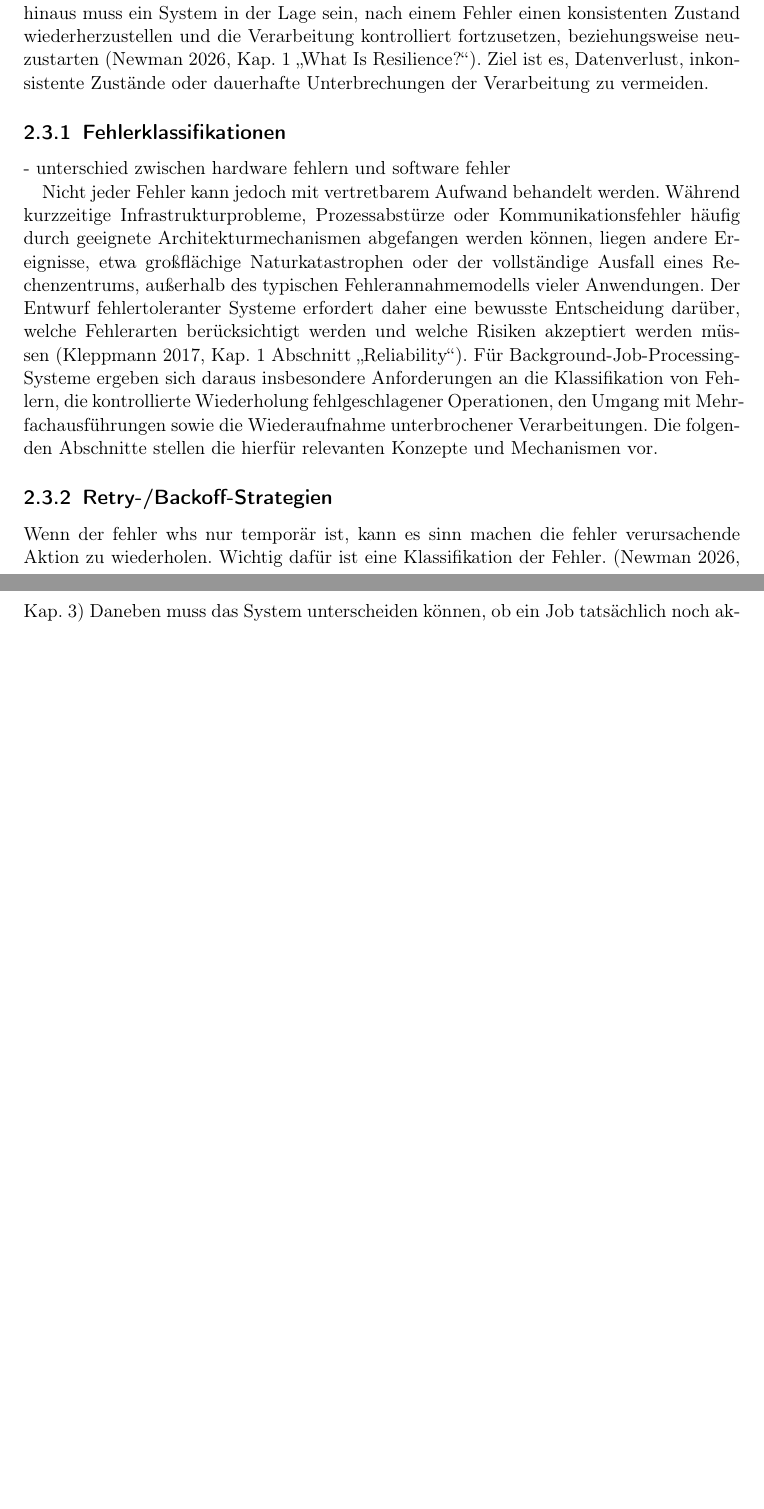
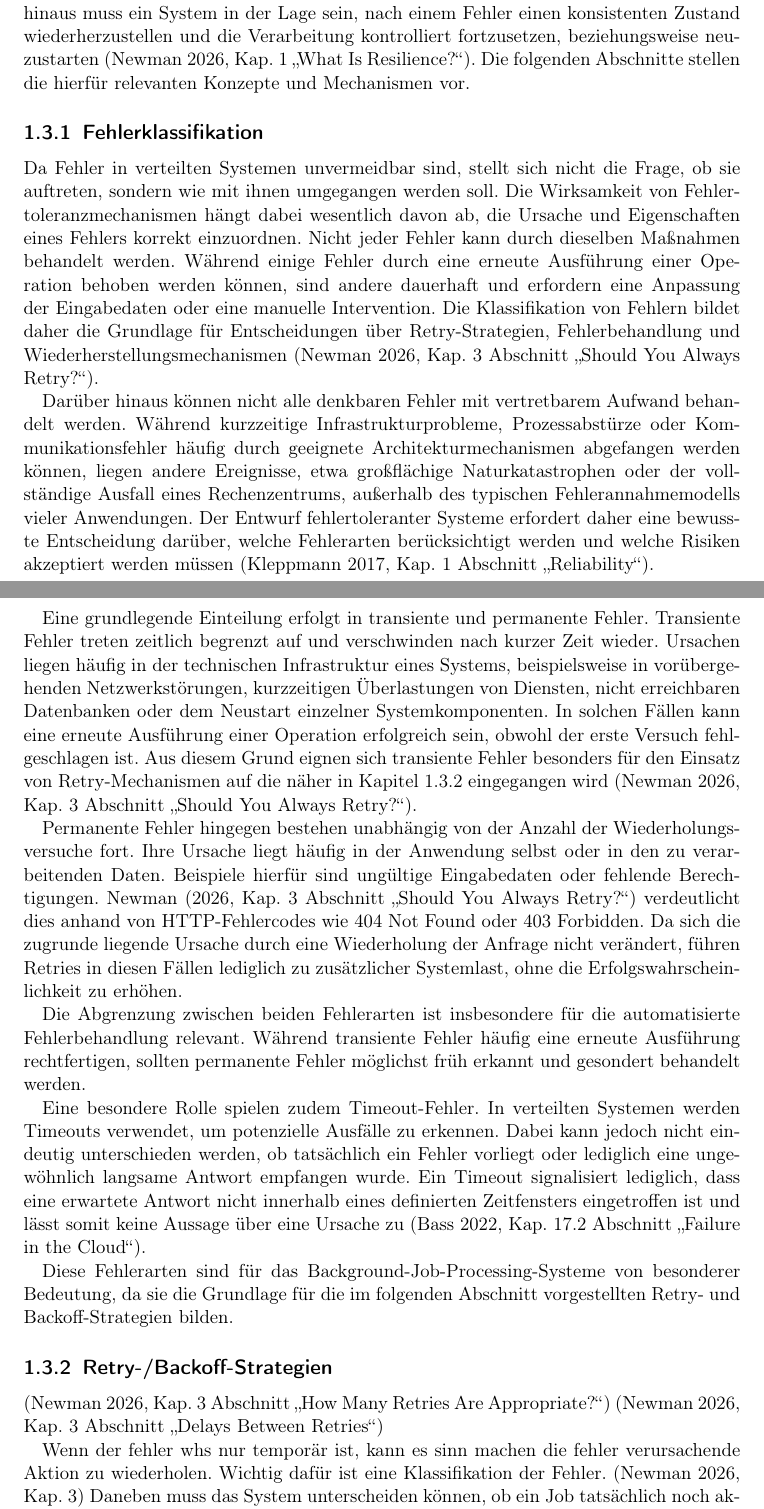
Before and after one commit to murfei/FaultTolerantJobProcessing, a LaTeX document (Paper/paperMaster.tex, which reads Paper/chapters/02-grundlagen.tex, Paper/chapters/preamble.tex): two parts of pages 16 and 17 of 27 before the commit and two parts of pages 8 and 9 of 12 after it, joined at a grey line, cut so that both start at the same text, the shorter picture padded with empty space. Compiled offline with pdfLaTeX.

Commit message:
Kapitel 2.3.1 Fehlerklassifikation

```diff
--- a/Paper/chapters/02-grundlagen.tex
+++ b/Paper/chapters/02-grundlagen.tex
@@ -258,22 +258,55 @@ Die Zuverlässigkeit eines Systems ergibt sich daher nicht primär daraus, Fehle
 Fehlertoleranz bezeichnet in diesem Zusammenhang die Fähigkeit eines Systems, seine wesentlichen Funktionen trotz auftretender Störungen weiterhin bereitzustellen.
 Darüber hinaus muss ein System in der Lage sein, nach einem Fehler einen konsistenten Zustand wiederherzustellen und die Verarbeitung kontrolliert fortzusetzen,
 beziehungsweise neuzustarten \parencite[Kap.~1 \glqq What Is Resilience?\grqq]{newman_building_2026}.
-Ziel ist es, Datenverlust, inkonsistente Zustände oder dauerhafte Unterbrechungen der Verarbeitung zu vermeiden.
+Die folgenden Abschnitte stellen die hierfür relevanten Konzepte und Mechanismen vor.
 
-\subsection{Fehlerklassifikationen}\label{subsec:fehlerklassifikationen}
-- unterschied zwischen hardware fehlern und software fehler
+\subsection{Fehlerklassifikation}\label{subsec:fehlerklassifikation}
+Da Fehler in verteilten Systemen unvermeidbar sind, stellt sich nicht die Frage, ob sie auftreten, sondern wie mit ihnen umgegangen werden soll.
+Die Wirksamkeit von Fehlertoleranzmechanismen hängt dabei wesentlich davon ab, die Ursache und Eigenschaften eines Fehlers korrekt einzuordnen.
+Nicht jeder Fehler kann durch dieselben Maßnahmen behandelt werden.
+Während einige Fehler durch eine erneute Ausführung einer Operation behoben werden können, sind andere dauerhaft und erfordern eine
+Anpassung der Eingabedaten oder eine manuelle Intervention.
+Die Klassifikation von Fehlern bildet daher die Grundlage für Entscheidungen über Retry-Strategien, Fehlerbehandlung und
+Wiederherstellungsmechanismen \parencite[Kap.~3 Abschnitt \glqq Should You Always Retry?\grqq]{newman_building_2026}.
 
-Nicht jeder Fehler kann jedoch mit vertretbarem Aufwand behandelt werden.
+Darüber hinaus können nicht alle denkbaren Fehler mit vertretbarem Aufwand behandelt werden.
 Während kurzzeitige Infrastrukturprobleme, Prozessabstürze oder Kommunikationsfehler häufig durch geeignete Architekturmechanismen abgefangen werden können,
-liegen andere Ereignisse, etwa großflächige Naturkatastrophen oder der vollständige Ausfall eines Rechenzentrums, außerhalb des typischen
-Fehlerannahmemodells vieler Anwendungen.
+liegen andere Ereignisse, etwa großflächige Naturkatastrophen oder der vollständige Ausfall eines Rechenzentrums, außerhalb des typischen Fehlerannahmemodells
+vieler Anwendungen.
 Der Entwurf fehlertoleranter Systeme erfordert daher eine bewusste Entscheidung darüber, welche Fehlerarten berücksichtigt werden und welche Risiken
 akzeptiert werden müssen \parencite[Kap.~1 Abschnitt \glqq Reliability\grqq]{kleppmann_designing_2017}.
-Für Background-Job-Processing-Systeme ergeben sich daraus insbesondere Anforderungen an die Klassifikation von Fehlern,
-die kontrollierte Wiederholung fehlgeschlagener Operationen, den Umgang mit Mehrfachausführungen sowie die Wiederaufnahme unterbrochener Verarbeitungen.
-Die folgenden Abschnitte stellen die hierfür relevanten Konzepte und Mechanismen vor.
+
+Eine grundlegende Einteilung erfolgt in transiente und permanente Fehler.
+Transiente Fehler treten zeitlich begrenzt auf und verschwinden nach kurzer Zeit wieder.
+Ursachen liegen häufig in der technischen Infrastruktur eines Systems, beispielsweise in vorübergehenden Netzwerkstörungen, kurzzeitigen
+Überlastungen von Diensten, nicht erreichbaren Datenbanken oder dem Neustart einzelner Systemkomponenten.
+In solchen Fällen kann eine erneute Ausführung einer Operation erfolgreich sein, obwohl der erste Versuch fehlgeschlagen ist.
+Aus diesem Grund eignen sich transiente Fehler besonders für den Einsatz von Retry-Mechanismen auf die näher in \cref{subsec:retry/backoff}
+eingegangen wird \parencite[Kap.~3 Abschnitt \glqq Should You Always Retry?\grqq]{newman_building_2026}.
+
+Permanente Fehler hingegen bestehen unabhängig von der Anzahl der Wiederholungsversuche fort.
+Ihre Ursache liegt häufig in der Anwendung selbst oder in den zu verarbeitenden Daten.
+Beispiele hierfür sind ungültige Eingabedaten oder fehlende Berechtigungen.
+\textcite[Kap.~3 Abschnitt \glqq Should You Always Retry?\grqq]{newman_building_2026} verdeutlicht dies anhand von HTTP-Fehlercodes wie 404 Not Found oder 403 Forbidden.
+Da sich die zugrunde liegende Ursache durch eine Wiederholung der Anfrage nicht verändert, führen Retries in diesen Fällen lediglich zu zusätzlicher Systemlast,
+ohne die Erfolgswahrscheinlichkeit zu erhöhen.
+
+Die Abgrenzung zwischen beiden Fehlerarten ist insbesondere für die automatisierte Fehlerbehandlung relevant.
+Während transiente Fehler häufig eine erneute Ausführung rechtfertigen, sollten permanente Fehler möglichst früh erkannt und gesondert behandelt werden.
+
+Eine besondere Rolle spielen zudem Timeout-Fehler.
+In verteilten Systemen werden Timeouts verwendet, um potenzielle Ausfälle zu erkennen.
+Dabei kann jedoch nicht eindeutig unterschieden werden, ob tatsächlich ein Fehler vorliegt oder lediglich eine ungewöhnlich langsame Antwort empfangen wurde.
+Ein Timeout signalisiert lediglich, dass eine erwartete Antwort nicht innerhalb eines definierten Zeitfensters eingetroffen ist und lässt somit keine Aussage
+über eine Ursache zu \parencite[Kap.~17.2 Abschnitt \glqq Failure in the Cloud\grqq]{bass_software_2022}.
+
+Diese Fehlerarten sind für das Background-Job-Processing-Systeme von besonderer Bedeutung, da sie die Grundlage für die im folgenden Abschnitt vorgestellten
+Retry- und Backoff-Strategien bilden.
 
 \subsection{Retry-/Backoff-Strategien}\label{subsec:retry/backoff}
+\parencite[Kap.~3 Abschnitt \glqq How Many Retries Are Appropriate?\grqq]{newman_building_2026}
+\parencite[Kap.~3 Abschnitt \glqq Delays Between Retries\grqq]{newman_building_2026}
+
 Wenn der fehler whs nur temporär ist, kann es sinn machen die fehler verursachende Aktion zu wiederholen.
 Wichtig dafür ist eine Klassifikation der Fehler.
 \parencite[Kap.~3]{newman_building_2026}
--- a/Paper/chapters/preamble.tex
+++ b/Paper/chapters/preamble.tex
@@ -31,3 +31,4 @@
   beforeskip=0pt
 ]{chapter}
 \addbibresource{bib/bibliography.bib}
+\includeonly{chapters/02-grundlagen}
```
Also changed, not shown: Paper/chapters/04-anforderungen.tex (+7 -0 lines), Paper/chapters/05-umsetzung.tex (+2 -0 lines), Paper/chapters/07-diskussion.tex (+3 -0 lines), out/paperMaster.pdf, Paper/chapters/02-grundlagen.tex (11 more changed lines).
